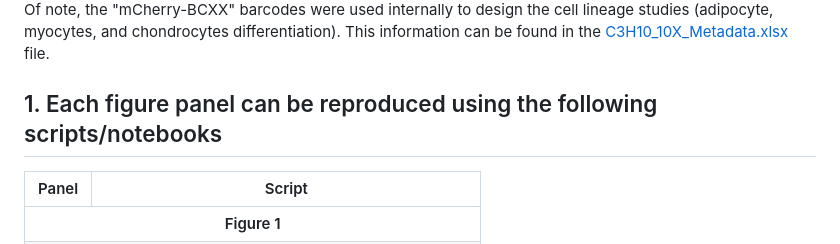
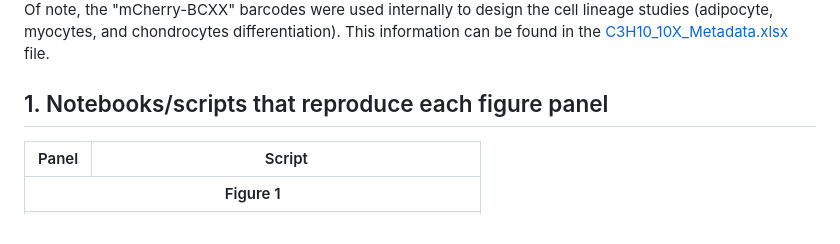
Before and after one commit to DeplanckeLab/TF-seq, a Markdown page: README.md, the part around the change. Drawn GitHub-style.

```diff
--- a/README.md
+++ b/README.md
@@ -6,7 +6,7 @@ All .fastq files were deposited on ArrayExpress under the accession number [E-MT
 Of note, the "mCherry-BCXX" barcodes were used internally to design the cell lineage studies (adipocyte, myocytes, and chondrocytes differentiation). This information can be found in the [C3H10_10X_Metadata.xlsx](metadata/C3H10_10X_Metadata.xlsx) file.
 
 
-## 1. Each figure panel can be reproduced using the following scripts/notebooks
+## 1. Notebooks/scripts that reproduce each figure panel
 
 <table border="1" cellspacing="0" cellpadding="5">
   <thead>
```
